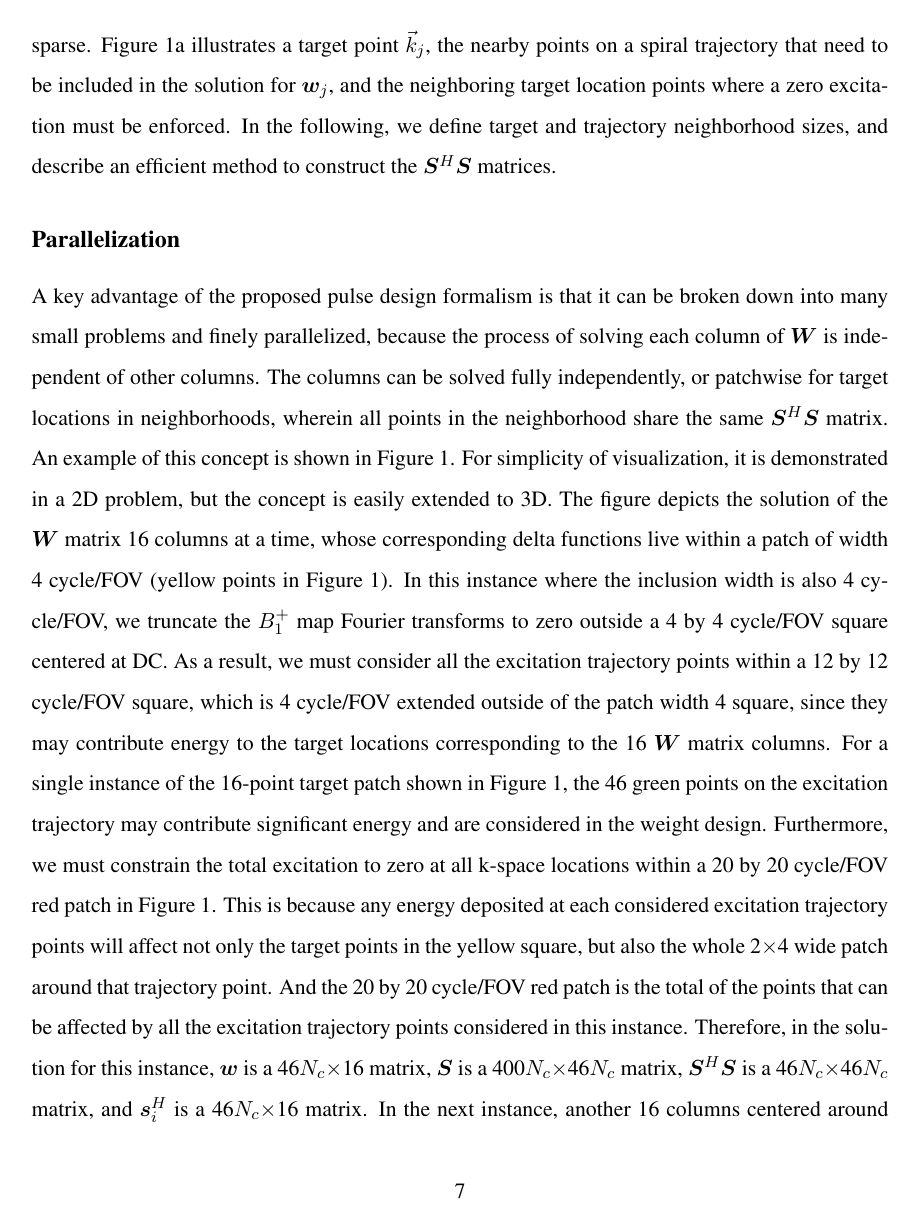
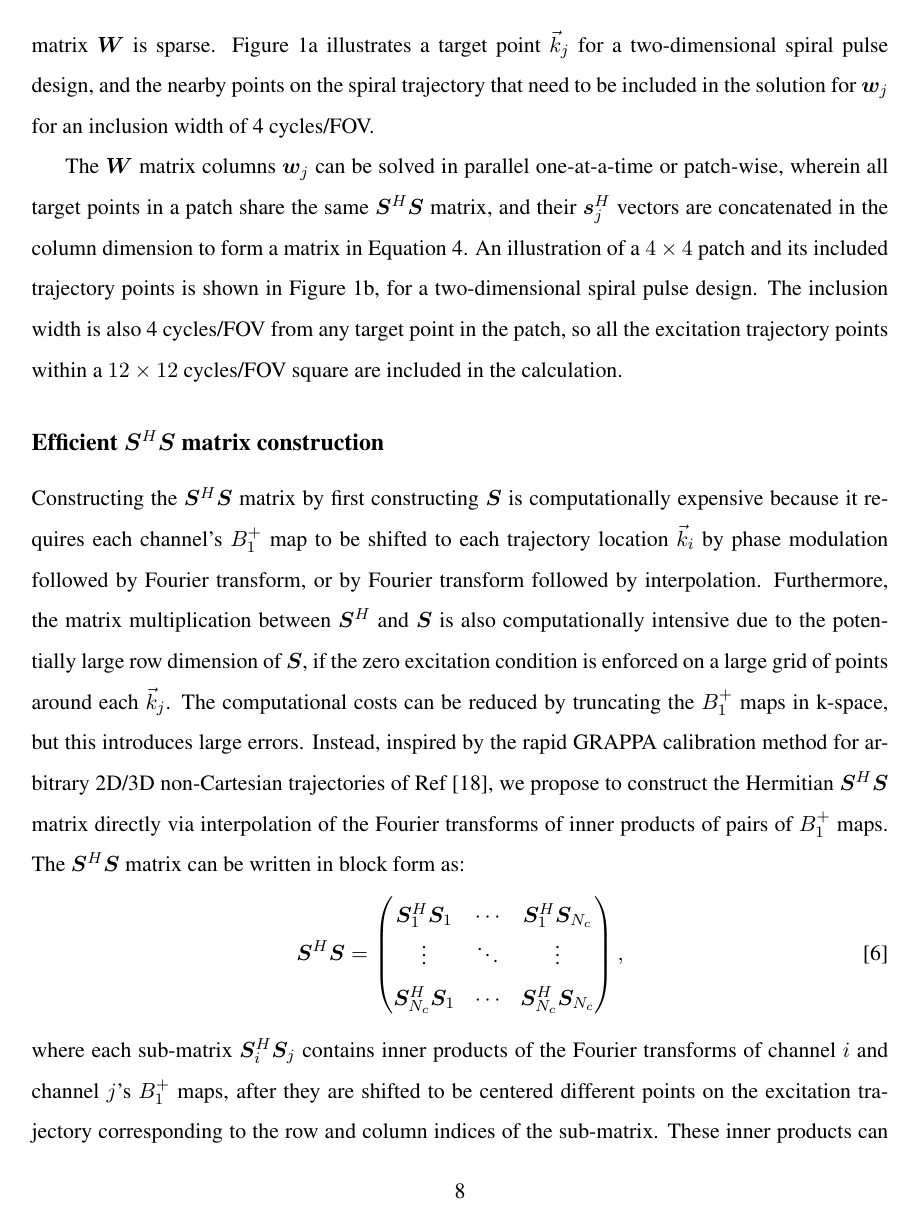
Before and after one commit to wgrissom/kpTx, a LaTeX document (Manuscript/kPtx_paper.tex, which reads Manuscript/Theory.tex): page 7 of 24 before the commit and page 8 of 24 after it. Compiled offline with pdfLaTeX.

Commit message:
wag edited through efficient SHS construction

```diff
--- a/Manuscript/Theory.tex
+++ b/Manuscript/Theory.tex
@@ -70,6 +66,0 @@ the row dimension of $\bm{S}$ is also reduced to the size of a smaller neighborh
-These reduced problem dimensions further imply that the design matrix $\bm{W}$ is sparse.
-Figure \ref{fig:Patch}a illustrates a target point $\vec{k}_j$,
-the nearby points on a spiral trajectory that need to be included in the solution for $\bm{w}_j$,
-and the neighboring target location points where a zero excitation must be enforced.
-In the following, we define target and trajectory neighborhood sizes, and describe an efficient
-method to construct the $\bm{S}^{H}\bm{S}$ matrices.
@@ -76,7 +72,29 @@ method to construct the $\bm{S}^{H}\bm{S}$ matrices.
+and implies that the design matrix $\bm{W}$ is sparse.
+Figure \ref{fig:Patch}a illustrates a target point $\vec{k}_j$ for a two-dimensional spiral pulse design,
+and the nearby points on the spiral trajectory that need to be included in the solution for $\bm{w}_j$
+for an inclusion width of 4 cycles/FOV.
 
+%\par A key advantage of the proposed pulse design formalism is that it can be finely parallelized
+%across the columns of the $\bm{W}$ matrix.
+\par The $\bm{W}$ matrix columns $\bm{w}_j$ can be solved in parallel one-at-a-time or patch-wise,
+wherein all target points in a patch share the same $\bm{S}^{H}\bm{S}$ matrix,
+and their $\bm{s}_j^H$ vectors are concatenated in the column dimension
+to form a matrix in Equation \ref{eq:Solution}.
+An illustration of a $4 \times 4$ patch and its included trajectory points is shown in Figure \ref{fig:Patch}b,
+for a two-dimensional spiral pulse design.
+The inclusion width is also 4 cycles/FOV from any target point in the patch,
+%we truncate the $B_1^+$ map Fourier transforms to zero outside a 4 by 4 cycle/FOV square centered at DC.
+so all the excitation trajectory points within a $12 \times 12$ cycles/FOV square are included in the calculation.
 
-\subsection*{Parallelization}
-\par A key advantage of the proposed pulse design formalism is that it can be broken down into many small problems and finely parallelized, because the process of solving each column of $\bm{W}$ is independent of other columns. The columns can be solved fully independently, or patchwise for target locations in neighborhoods, wherein all points in the neighborhood share the same $\bm{S}^{H}\bm{S}$ matrix.
+%Since target locations that are distant to $\vec{k}_j$ can also be ignored,
+%the row dimension of $\bm{S}$ is also reduced to the size of a smaller neighborhood immediately surrounding $\vec{k}_j$.
+%These reduced problem dimensions further imply that the design matrix $\bm{W}$ is sparse.
+%Figure \ref{fig:Patch}a illustrates a target point $\vec{k}_j$,
+%the nearby points on a spiral trajectory that need to be included in the solution for $\bm{w}_j$,
+%and the neighboring target location points where a zero excitation must be enforced.
+%In the following, we define target and trajectory neighborhood sizes,
+%and describe an efficient method to construct the $\bm{S}^{H}\bm{S}$ matrices.
+
 \begin{figure}
 	\centering
 	\includegraphics[width=6cm]{kspace_PTX_Patch}
@@ -84,9 +102,5 @@ method to construct the $\bm{S}^{H}\bm{S}$ matrices.
 	Illustration of one instance within the palatalization of a 2D k-space domain design problem. The totally design problem is divided into patches of width 4 cycle/FOV, and the 16 yellow points are the target points in this instance. With inclusion width of 4 cycle/FOV, the 46 green excitation trajectory points within the 12 cycle/FOV wide green square (4 cycle/FOV extended outside of the patch) are considered in this instance. The excitation within the 20 cycle/FOV wide red patch is constrained to zero except the point where the delta function is.}
 	\label{fig:Patch}
 \end{figure}
-An example of this concept is shown in Figure \ref{fig:Patch}. For simplicity of visualization, it is demonstrated in a 2D problem, but the concept is easily extended to 3D. The figure depicts the solution of the $\bm{W}$ matrix 16 columns at a time, whose corresponding delta functions live within a patch of width 4 cycle/FOV (yellow points in Figure \ref{fig:Patch}). In this instance where the inclusion width is also 4 cycle/FOV, we truncate the $B_1^+$ map Fourier transforms to zero outside a 4 by 4 cycle/FOV square centered at DC. As a result, we must consider all the excitation trajectory points within a 12 by 12 cycle/FOV square, which is 4 cycle/FOV extended outside of the patch width 4 square, since they may contribute energy to the target locations corresponding to the 16 $\bm{W}$ matrix columns. For a single instance of the 16-point target patch shown in Figure \ref{fig:Patch}, the 46 green points on the excitation trajectory may contribute significant energy and are considered in the weight design. Furthermore, we must constrain the total excitation to zero at all k-space locations within a 20 by 20 cycle/FOV red patch in Figure \ref{fig:Patch}. This is because any energy deposited at each considered excitation trajectory points will affect not only the target points in the yellow square, but also the whole 2$\times$4 wide patch around that trajectory point. And the 20 by 20 cycle/FOV red patch is the total of the points that can be affected by all the excitation trajectory points considered in this instance. Therefore, in the solution for this instance, $\bm{w}$ is a 46$N_c\times$16 matrix, $\bm{S}$ is a 400$N_c\times$46$N_c$ matrix, $\bm{S}^{H}\bm{S}$ is a 46$N_c\times$46$N_c$ matrix, and $\bm{s}_i^{H}$ is a 46$N_c\times$16 matrix.
-%Since $\bm{s}_i^{H}$ is no longer related to the $i$th row of $\bm{S}$ and $i$th column of $\bm{W}$ only, it will be denoted as $\bm{S_{targ}}$ in later discussions.
-In the next instance, another 16 columns centered around another 4 points by 4 points patch will be solved. It should be noted that in different instances, the number of neighboring excitation trajectory points (the 46 green points in the previous instance) can vary. We will denote this number of points by $N_n$. $N_n$ can be zero when a patch is at the corners where no excitation trajectory point is adjacent.
-%For patches near edges of the excitation k-space FOV, the solution neighborhood and area may wrap back in a circulant shift fashion, depending on the resolution of the final spatial grid on which the user will evaluate the pulse. In Figure \ref{fig:Patch}), denoted by the red area to the right of Figure \ref{fig:Patch}).
 
-\par The patch width determines the total number of instances to be solved. The inclusion width determines the accuracy of $B_1^+$ information utilized in the design. Together, the patch width and the inclusion width determine how many excitation trajectory points are included in each instance, which further determines the size of $\bm{S}^{H}\bm{S}$ whose construction is most computationally burdensome within an instance. Therefore, increasing patch width reduces the number of $\bm{S}^{H}\bm{S}$ matrices to be constructed but increases the burden of constructing each of them. An optimal patch width should be decided case by case for different excitation trajectories.
+\subsection*{Efficient $\bm{S}^H\bm{S}$ matrix construction}
@@ -101,8 +119,24 @@ In practice, $\bm{S}^{H}\bm{S}$ is constructed in the following way. We first re
+\par Constructing the $\bm{S}^{H}\bm{S}$ matrix by first constructing $\bm{S}$ is computationally expensive
+because it requires each channel's $B_1^+$ map to be shifted to each trajectory location $\vec{k}_i$
+by phase modulation followed by Fourier transform, or by Fourier transform followed by interpolation.
+Furthermore,
+the matrix multiplication between $\bm{S}^{H}$ and $\bm{S}$ is also computationally intensive due to the potentially
+large row dimension of $\bm{S}$, if the zero excitation condition is enforced on a large grid of points around each $\vec{k}_j$.
+The computational costs can be reduced by truncating the $B_1^+$ maps in k-space,
+but this introduces large errors.
+Instead, inspired by the rapid GRAPPA calibration method for arbitrary 2D/3D non-Cartesian trajectories of Ref \cite{luo2019grappa},
+we propose to construct the Hermitian $\bm{S}^{H}\bm{S}$ matrix directly via interpolation of the Fourier transforms
+of inner products of pairs of $B_1^+$ maps.
+The $\bm{S}^H\bm{S}$ matrix can be written in block form as:
 \begin{equation}\label{eq:SHS_blocks}
 \bm{S}^{H}\bm{S} =
 \begin{pmatrix}
 \bm{S}_1^{H}\bm{S}_1 & \cdots & \bm{S}_1^{H}\bm{S}_{N_c} \\
 \vdots  &  \ddots & \vdots  \\
 \bm{S}_{N_c}^{H}\bm{S}_1 & \cdots & \bm{S}_{N_c}^{H}\bm{S}_{N_c}
-\end{pmatrix}
+\end{pmatrix},
 \end{equation}
+where each sub-matrix $\bm{S}_i^H\bm{S}_j$ contains inner products of the Fourier transforms of channel $i$ and channel $j$'s
+$B_1^+$ maps, after they are shifted to be centered different points on the excitation trajectory corresponding to the row
+and column indices of the sub-matrix.
+These inner products can be calculated by interpolating the Fourier transform of the inner product of
```
Also changed, not shown: Manuscript/kPtx_paper.tex (+4 -2 lines), Manuscript/Theory.tex (62 more changed lines).
